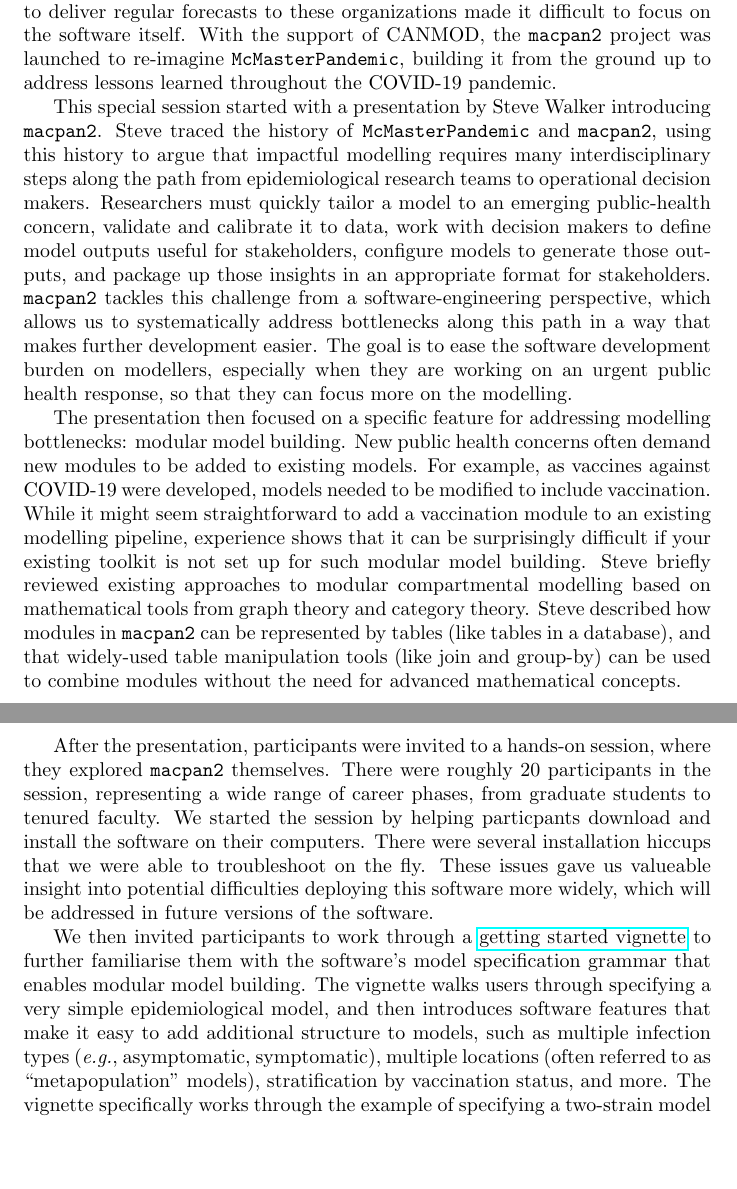
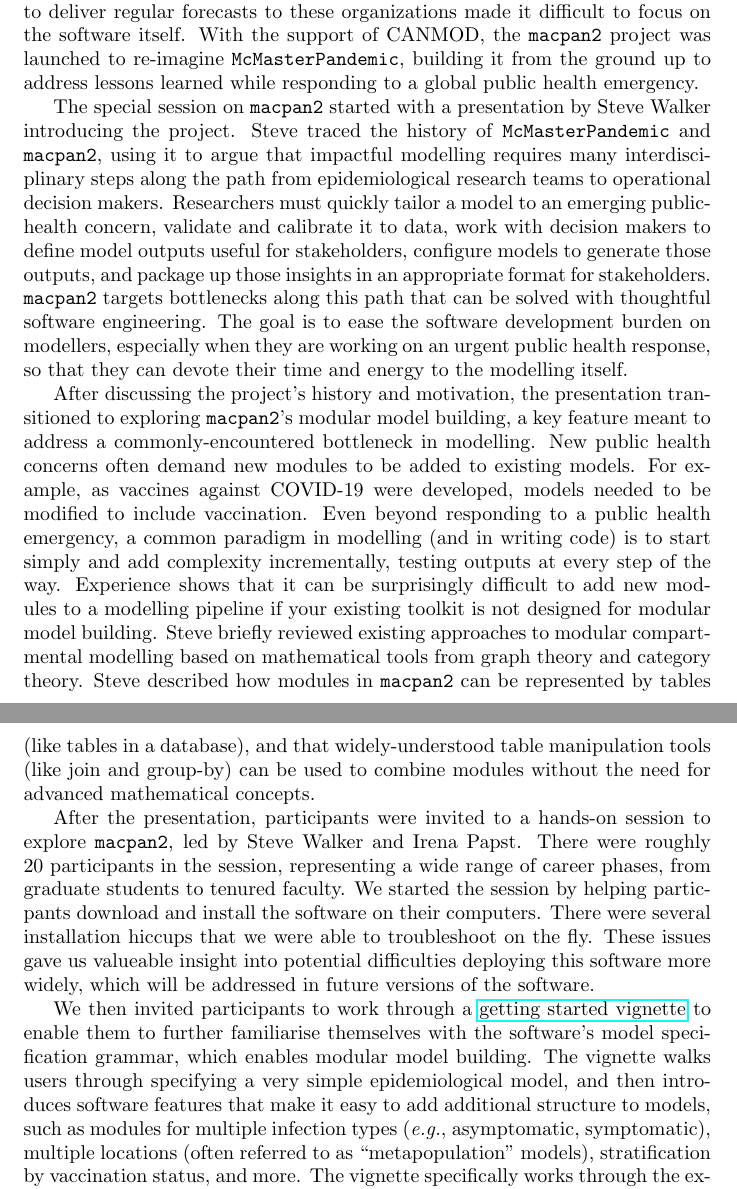
Before and after one commit to canmod/birs-workshop, a LaTeX document (macpan-summary/macpan-summary.tex): two parts of pages 1 and 2 of 2, joined at a grey line, cut so that both start at the same text, the shorter picture padded with empty space. Compiled offline with pdfLaTeX.

Commit message:
another pass

```diff
--- a/macpan-summary/macpan-summary.tex
+++ b/macpan-summary/macpan-summary.tex
@@ -19,15 +19,15 @@
 \begin{document}
   \maketitle
 
-  \macpanOrig is an \R package that was developed to provide forecasts and insights to public health agencies throughout the COVID-19 pandemic. Forecasts created with \macpanOrig where prepared for the Public Health Agency of Canada, the Ontario Science Table, the World Health Organization, and Public Health Ontario. Much was learned about developing general purpose compartmental modelling software during these experiences, but the pressure to deliver regular forecasts to these organizations made it difficult to focus on the software itself. With the support of CANMOD, the \macpan project was launched to re-imagine \macpanOrig, building it from the ground up to address lessons learned throughout the COVID-19 pandemic.
+  \macpanOrig is an \R package that was developed to provide forecasts and insights to public health agencies throughout the COVID-19 pandemic. Forecasts created with \macpanOrig where prepared for the Public Health Agency of Canada, the Ontario Science Table, the World Health Organization, and Public Health Ontario. Much was learned about developing general purpose compartmental modelling software during these experiences, but the pressure to deliver regular forecasts to these organizations made it difficult to focus on the software itself. With the support of CANMOD, the \macpan project was launched to re-imagine \macpanOrig, building it from the ground up to address lessons learned while responding to a global public health emergency.
 
-  This special session started with a presentation by Steve Walker introducing \macpan. Steve traced the history of \macpanOrig and \macpan, using this history to argue that impactful modelling requires many interdisciplinary steps along the path from epidemiological research teams to operational decision makers. Researchers must quickly tailor a model to an emerging public-health concern, validate and calibrate it to data, work with decision makers to define model outputs useful for stakeholders, configure models to generate those outputs, and package up those insights in an appropriate format for stakeholders. \macpan tackles this challenge from a software-engineering perspective, which allows us to systematically address bottlenecks along this path in a way that makes further development easier. The goal is to ease the software development burden on modellers, especially when they are working on an urgent public health response, so that they can focus more on the modelling.
+  The special session on \macpan started with a presentation by Steve Walker introducing the project. Steve traced the history of \macpanOrig and \macpan, using it to argue that impactful modelling requires many interdisciplinary steps along the path from epidemiological research teams to operational decision makers. Researchers must quickly tailor a model to an emerging public-health concern, validate and calibrate it to data, work with decision makers to define model outputs useful for stakeholders, configure models to generate those outputs, and package up those insights in an appropriate format for stakeholders. \macpan targets bottlenecks along this path that can be solved with thoughtful software engineering. The goal is to ease the software development burden on modellers, especially when they are working on an urgent public health response, so that they can devote their time and energy to the modelling itself.
 
-  The presentation then focused on a specific feature for addressing modelling bottlenecks: modular model building. New public health concerns often demand new modules to be added to existing models. For example, as vaccines against COVID-19 were developed, models needed to be modified to include vaccination. While it might seem straightforward to add a vaccination module to an existing modelling pipeline, experience shows that it can be surprisingly difficult if your existing toolkit is not set up for such modular model building. Steve briefly reviewed existing approaches to modular compartmental modelling based on mathematical tools from graph theory and category theory. Steve described how modules in \macpan can be represented by tables (like tables in a database), and that widely-used table manipulation tools (like join and group-by) can be used to combine modules without the need for advanced mathematical concepts.
+  After discussing the project's history and motivation, the presentation transitioned to exploring \macpan's modular model building, a key feature meant to address a commonly-encountered bottleneck in modelling. New public health concerns often demand new modules to be added to existing models. For example, as vaccines against COVID-19 were developed, models needed to be modified to include vaccination. Even beyond responding to a public health emergency, a common paradigm in modelling (and in writing code) is to start simply and add complexity incrementally, testing outputs at every step of the way. Experience shows that it can be surprisingly difficult to add new modules to a modelling pipeline if your existing toolkit is not designed for modular model building. Steve briefly reviewed existing approaches to modular compartmental modelling based on mathematical tools from graph theory and category theory. Steve described how modules in \macpan can be represented by tables (like tables in a database), and that widely-understood table manipulation tools (like join and group-by) can be used to combine modules without the need for advanced mathematical concepts.
 
-  After the presentation, participants were invited to a hands-on session, where they explored \macpan themselves. There were roughly 20 participants in the session, representing a wide range of career phases, from graduate students to tenured faculty. We started the session by helping particpants download and install the software on their computers. There were several installation hiccups that we were able to troubleshoot on the fly. These issues gave us valueable insight into potential difficulties deploying this software more widely, which will be addressed in future versions of the software.
+  After the presentation, participants were invited to a hands-on session to explore \macpan, led by Steve Walker and Irena Papst. There were roughly 20 participants in the session, representing a wide range of career phases, from graduate students to tenured faculty. We started the session by helping particpants download and install the software on their computers. There were several installation hiccups that we were able to troubleshoot on the fly. These issues gave us valueable insight into potential difficulties deploying this software more widely, which will be addressed in future versions of the software.
 
-  We then invited participants to work through a \href{https://github.com/canmod/macpan2/blob/refactorcpp/vignettes/quickstart.Rmd}{getting started vignette} to further familiarise them with the software's model specification grammar that enables modular model building. The vignette walks users through specifying a very simple epidemiological model, and then introduces software features that make it easy to add additional structure to models, such as multiple infection types (\eg asymptomatic, symptomatic), multiple locations (often referred to as ``metapopulation'' models), stratification by vaccination status, and more. The vignette specifically works through the example of specifying a two-strain model while demonstrating \macpan functions key to easily specifying ``structured'' models.
+  We then invited participants to work through a \href{https://github.com/canmod/macpan2/blob/refactorcpp/vignettes/quickstart.Rmd}{getting started vignette} to enable them to further familiarise themselves with the software's model specification grammar, which enables modular model building. The vignette walks users through specifying a very simple epidemiological model, and then introduces software features that make it easy to add additional structure to models, such as modules for multiple infection types (\eg asymptomatic, symptomatic), multiple locations (often referred to as ``metapopulation'' models), stratification by vaccination status, and more. The vignette specifically works through the example of specifying a two-strain model while demonstrating \macpan functions key to easily specifying ``structured'' models.
 
   After participants worked through the vignette, some worked on specifying other models in \macpan, as a way to test their understanding of the model specification grammar and to experiment with other features of the package. Two participants worked together to try to specify a Lotka-Volterra predator-prey model, and their attempts revealed interesting points of friction in the software that have directly inspired further development. These attempts also inspired the addition of Lotka-Volterra models to \macpan's model library. Three participants independently provided the same feedback about how calibrating models to data is a bigger bottleneck than modular model building, which has inspired us to make the existing powerful calibration tools more accessible.
 
```
